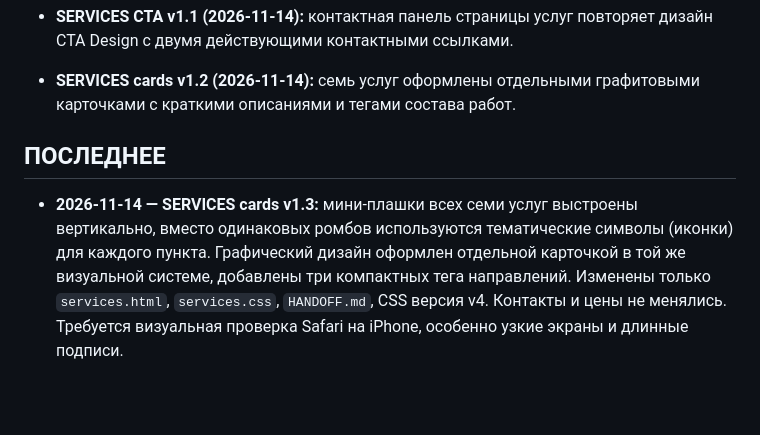
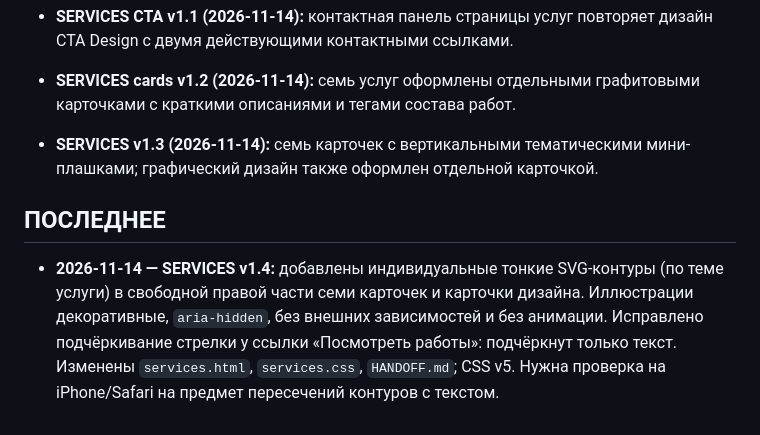
Before and after one commit to dmitriyribka27/dmitriyribka27.github.io, a Markdown page: HANDOFF.md, the part around the change. Rendered like a GitHub page; blank space fills up the shorter version.

```diff
--- a/HANDOFF.md
+++ b/HANDOFF.md
@@ -72,7 +72,8 @@
 - **SERVICES 1.0 (2026-11-14):** `services.html`, `services.css`, цены из листа «Прайс», пункт меню, sitemap, SEO. Контактный блок первоначально был компактным с одной кнопкой WhatsApp.
 - **SERVICES CTA v1.1 (2026-11-14):** контактная панель страницы услуг повторяет дизайн CTA Design с двумя действующими контактными ссылками.
 - **SERVICES cards v1.2 (2026-11-14):** семь услуг оформлены отдельными графитовыми карточками с краткими описаниями и тегами состава работ.
+- **SERVICES v1.3 (2026-11-14):** семь карточек с вертикальными тематическими мини-плашками; графический дизайн также оформлен отдельной карточкой.
 
 ## ПОСЛЕДНЕЕ
 
-- **2026-11-14 — SERVICES cards v1.3:** мини-плашки всех семи услуг выстроены вертикально, вместо одинаковых ромбов используются тематические символы (иконки) для каждого пункта. Графический дизайн оформлен отдельной карточкой в той же визуальной системе, добавлены три компактных тега направлений. Изменены только `services.html`, `services.css`, `HANDOFF.md`, CSS версия v4. Контакты и цены не менялись. Требуется визуальная проверка Safari на iPhone, особенно узкие экраны и длинные подписи.
+- **2026-11-14 — SERVICES v1.4:** добавлены индивидуальные тонкие SVG-контуры (по теме услуги) в свободной правой части семи карточек и карточки дизайна. Иллюстрации декоративные, `aria-hidden`, без внешних зависимостей и без анимации. Исправлено подчёркивание стрелки у ссылки «Посмотреть работы»: подчёркнут только текст. Изменены `services.html`, `services.css`, `HANDOFF.md`; CSS v5. Нужна проверка на iPhone/Safari на предмет пересечений контуров с текстом.
```
